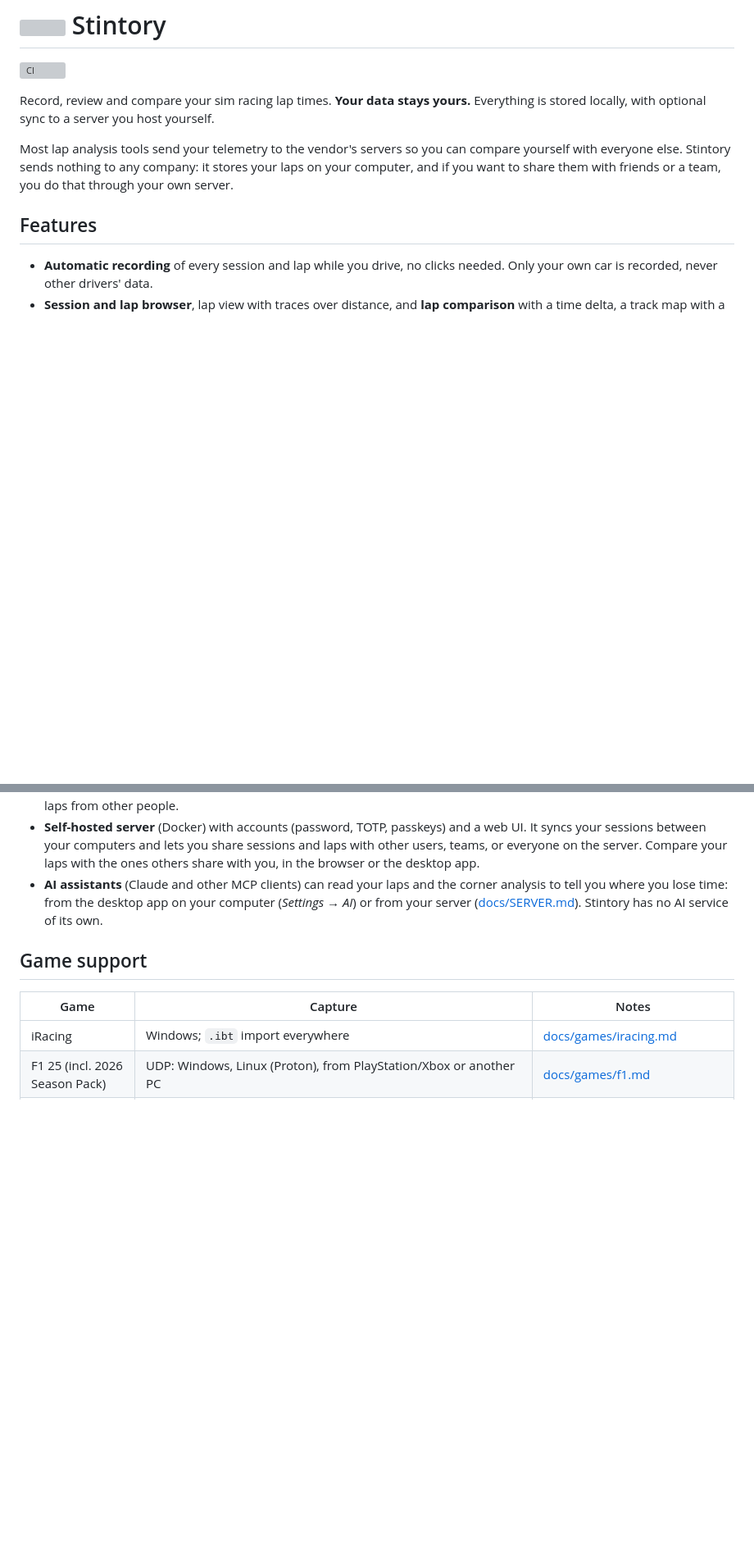
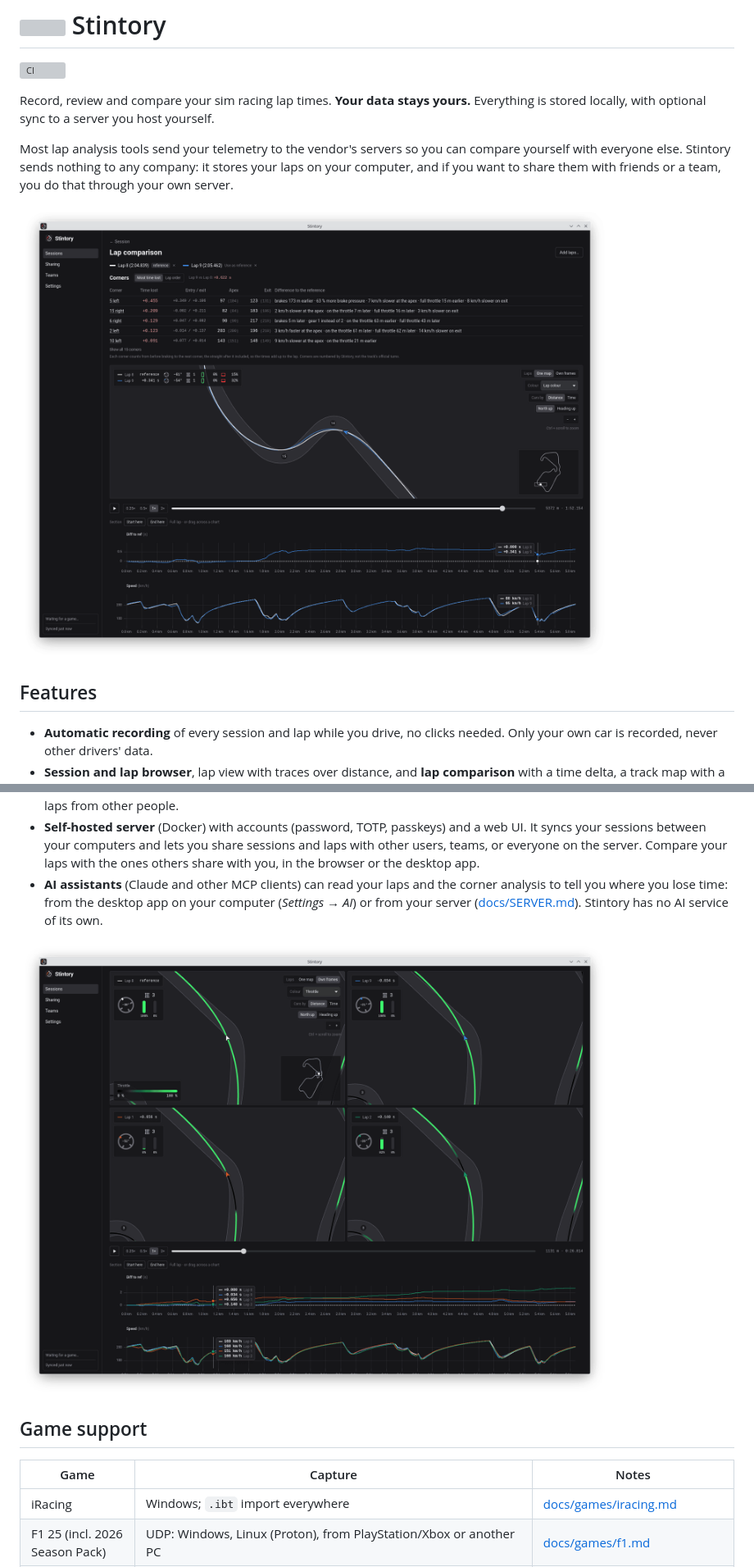
Before and after one commit to AndiBern/Stintory, a Markdown page: README.md, 2 parts joined by grey strips. Shown at 82% size. Drawn GitHub-style; pictures changed too: docs/images/comparison_4way.png (added), docs/images/comparison_one_map.png (added); blank space fills up the shorter version; grey boxes are pictures that could not be loaded.

Commit message:
Docs: Add screenshots to the README and the Flatpak metainfo
Two lap comparison screenshots in docs/images/ (compressed with
pngquant). The metainfo links them from the release tag, so each
version shows its own screenshots in software centers.

```diff
--- a/README.md
+++ b/README.md
@@ -6,6 +6,8 @@ Record, review and compare your sim racing lap times. **Your data stays yours.**
 
 Most lap analysis tools send your telemetry to the vendor's servers so you can compare yourself with everyone else. Stintory sends nothing to any company: it stores your laps on your computer, and if you want to share them with friends or a team, you do that through your own server.
 
+<img src="docs/images/comparison_one_map.png" width="720" alt="Lap comparison: corners where time is lost, the laps on the track map, time delta and speed">
+
 ## Features
 
 - **Automatic recording** of every session and lap while you drive, no clicks needed. Only your own car is recorded, never other drivers' data.
@@ -13,6 +15,8 @@ Most lap analysis tools send your telemetry to the vendor's servers so you can c
 - **Export and import** sessions and laps as `.stintory` files (and CSV), to move them to another computer or compare with laps from other people.
 - **Self-hosted server** (Docker) with accounts (password, TOTP, passkeys) and a web UI. It syncs your sessions between your computers and lets you share sessions and laps with other users, teams, or everyone on the server. Compare your laps with the ones others share with you, in the browser or the desktop app.
 - **AI assistants** (Claude and other MCP clients) can read your laps and the corner analysis to tell you where you lose time: from the desktop app on your computer (*Settings → AI*) or from your server ([docs/SERVER.md](docs/SERVER.md)). Stintory has no AI service of its own.
+
+<img src="docs/images/comparison_4way.png" width="720" alt="Four laps side by side on the track map, colored by throttle, with steering, gear and pedals for each car">
 
 ## Game support
 
```
Also changed, not shown: 2 other files.
